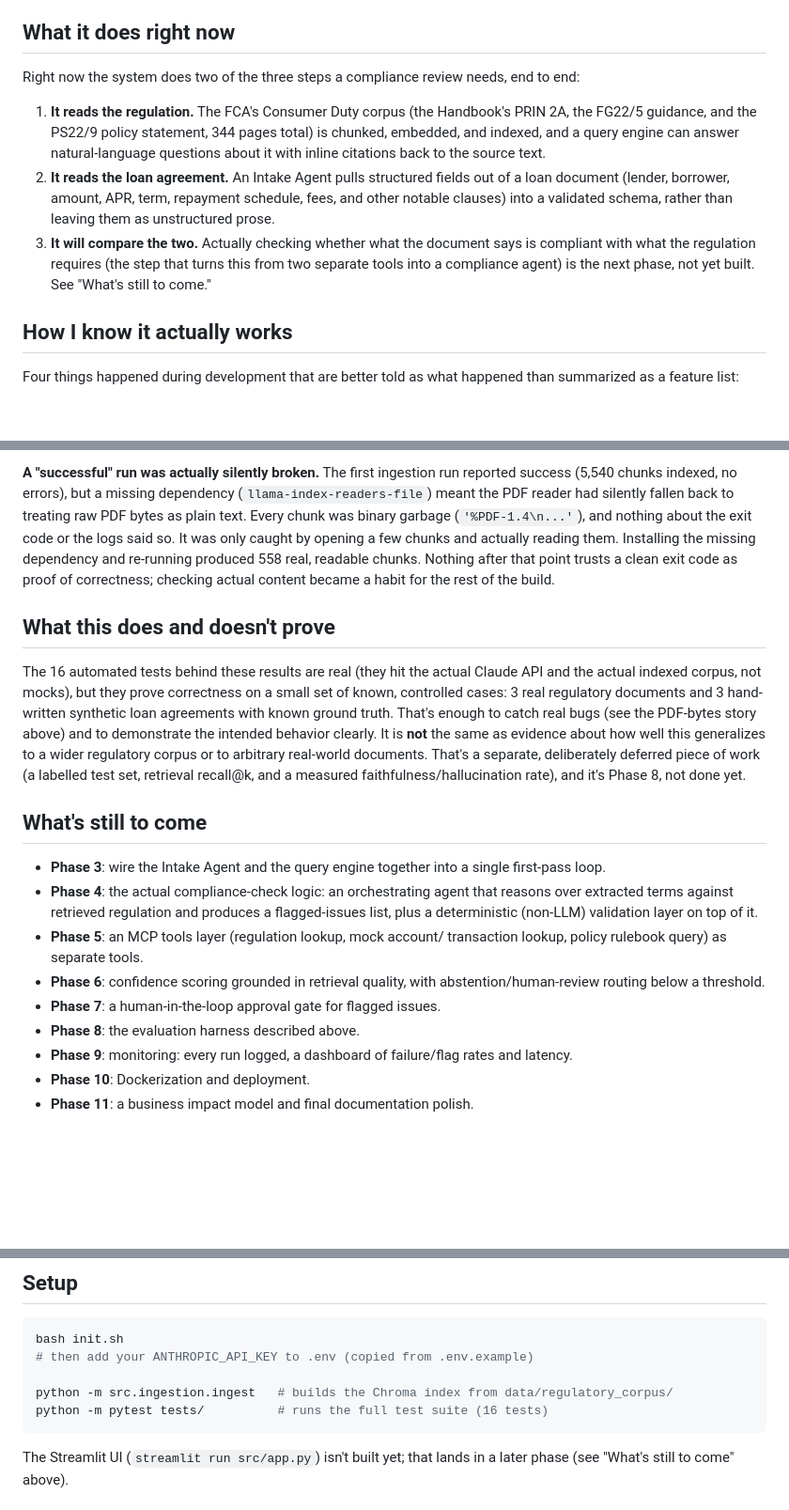
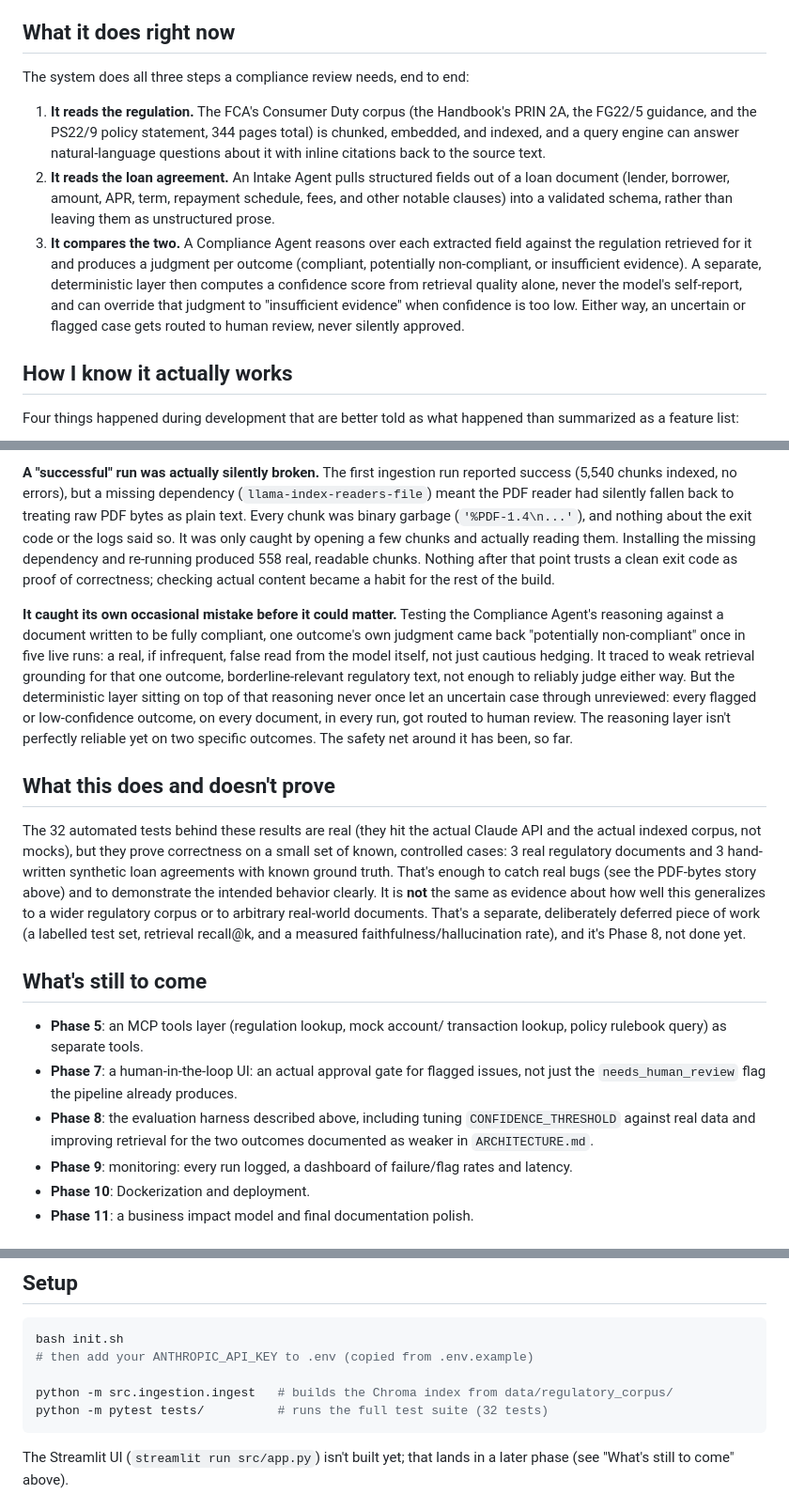
Before and after one commit to korede-folarin/banking-compliance-agent, a Markdown page: README.md, 3 parts joined by grey strips. Shown at 94% size. Drawn GitHub-style; blank space fills up the shorter version.

Commit message:
Update progress/architecture/README to reflect completed Phase 4

````diff
--- a/README.md
+++ b/README.md
@@ -23,8 +23,7 @@ compliant" case.
 
 ## What it does right now
 
-Right now the system does two of the three steps a compliance review
-needs, end to end:
+The system does all three steps a compliance review needs, end to end:
 
 1. **It reads the regulation.** The FCA's Consumer Duty corpus (the
    Handbook's PRIN 2A, the FG22/5 guidance, and the PS22/9 policy
@@ -35,10 +34,14 @@ needs, end to end:
    fields out of a loan document (lender, borrower, amount, APR, term,
    repayment schedule, fees, and other notable clauses) into a validated
    schema, rather than leaving them as unstructured prose.
-3. **It will compare the two.** Actually checking whether what the
-   document says is compliant with what the regulation requires (the
-   step that turns this from two separate tools into a compliance agent)
-   is the next phase, not yet built. See "What's still to come."
+3. **It compares the two.** A Compliance Agent reasons over each
+   extracted field against the regulation retrieved for it and produces
+   a judgment per outcome (compliant, potentially non-compliant, or
+   insufficient evidence). A separate, deterministic layer then computes
+   a confidence score from retrieval quality alone, never the model's
+   self-report, and can override that judgment to "insufficient
+   evidence" when confidence is too low. Either way, an uncertain or
+   flagged case gets routed to human review, never silently approved.
 
 ## How I know it actually works
 
@@ -83,9 +86,22 @@ reading them. Installing the missing dependency and re-running produced
 code as proof of correctness; checking actual content became a habit for
 the rest of the build.
 
+**It caught its own occasional mistake before it could matter.** Testing
+the Compliance Agent's reasoning against a document written to be fully
+compliant, one outcome's own judgment came back "potentially
+non-compliant" once in five live runs: a real, if infrequent, false read
+from the model itself, not just cautious hedging. It traced to weak
+retrieval grounding for that one outcome, borderline-relevant regulatory
+text, not enough to reliably judge either way. But the deterministic
+layer sitting on top of that reasoning never once let an uncertain case
+through unreviewed: every flagged or low-confidence outcome, on every
+document, in every run, got routed to human review. The reasoning layer
+isn't perfectly reliable yet on two specific outcomes. The safety net
+around it has been, so far.
+
 ## What this does and doesn't prove
 
-The 16 automated tests behind these results are real (they hit the
+The 32 automated tests behind these results are real (they hit the
 actual Claude API and the actual indexed corpus, not mocks), but they
 prove correctness on a small set of known, controlled cases: 3 real
 regulatory documents and 3 hand-written synthetic loan agreements with
@@ -98,18 +114,14 @@ retrieval recall@k, and a measured faithfulness/hallucination rate), and
 it's Phase 8, not done yet.
 
 ## What's still to come
-- **Phase 3**: wire the Intake Agent and the query engine together into
-  a single first-pass loop.
-- **Phase 4**: the actual compliance-check logic: an orchestrating agent
-  that reasons over extracted terms against retrieved regulation and
-  produces a flagged-issues list, plus a deterministic (non-LLM)
-  validation layer on top of it.
 - **Phase 5**: an MCP tools layer (regulation lookup, mock account/
   transaction lookup, policy rulebook query) as separate tools.
-- **Phase 6**: confidence scoring grounded in retrieval quality, with
-  abstention/human-review routing below a threshold.
-- **Phase 7**: a human-in-the-loop approval gate for flagged issues.
-- **Phase 8**: the evaluation harness described above.
+- **Phase 7**: a human-in-the-loop UI: an actual approval gate for
+  flagged issues, not just the `needs_human_review` flag the pipeline
+  already produces.
+- **Phase 8**: the evaluation harness described above, including tuning
+  `CONFIDENCE_THRESHOLD` against real data and improving retrieval for
+  the two outcomes documented as weaker in `ARCHITECTURE.md`.
 - **Phase 9**: monitoring: every run logged, a dashboard of failure/flag
   rates and latency.
 - **Phase 10**: Dockerization and deployment.
@@ -136,7 +148,7 @@ bash init.sh
 # then add your ANTHROPIC_API_KEY to .env (copied from .env.example)
 
 python -m src.ingestion.ingest   # builds the Chroma index from data/regulatory_corpus/
-python -m pytest tests/          # runs the full test suite (16 tests)
+python -m pytest tests/          # runs the full test suite (32 tests)
 ```
 The Streamlit UI (`streamlit run src/app.py`) isn't built yet; that
 lands in a later phase (see "What's still to come" above).
````
Also changed, not shown: ARCHITECTURE.md (+23 -0 lines), progress.md (+54 -0 lines).
